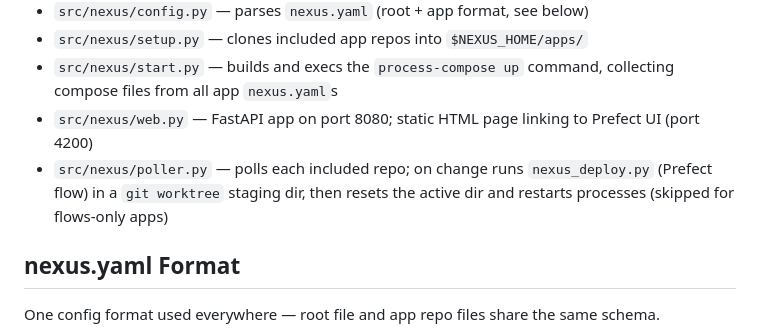
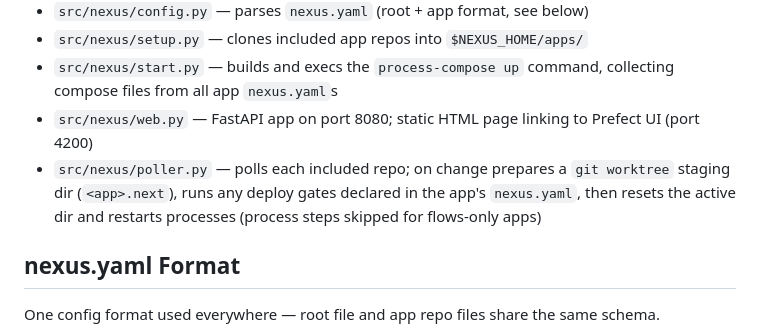
Before and after one commit to rdkal/nexus, a Markdown page: CLAUDE.md, the part around the change. GitHub-like rendering.

```diff
--- a/CLAUDE.md
+++ b/CLAUDE.md
@@ -20,7 +20,7 @@ See `DESIGN.md` for the full design. Short version:
 - `src/nexus/setup.py` — clones included app repos into `$NEXUS_HOME/apps/`
 - `src/nexus/start.py` — builds and execs the `process-compose up` command, collecting compose files from all app `nexus.yaml`s
 - `src/nexus/web.py` — FastAPI app on port 8080; static HTML page linking to Prefect UI (port 4200)
-- `src/nexus/poller.py` — polls each included repo; on change runs `nexus_deploy.py` (Prefect flow) in a `git worktree` staging dir, then resets the active dir and restarts processes (skipped for flows-only apps)
+- `src/nexus/poller.py` — polls each included repo; on change prepares a `git worktree` staging dir (`<app>.next`), runs any deploy gates declared in the app's `nexus.yaml`, then resets the active dir and restarts processes (process steps skipped for flows-only apps)
 
 ## nexus.yaml Format
 
```
Also changed, not shown: DESIGN.md (+3 -2 lines).
